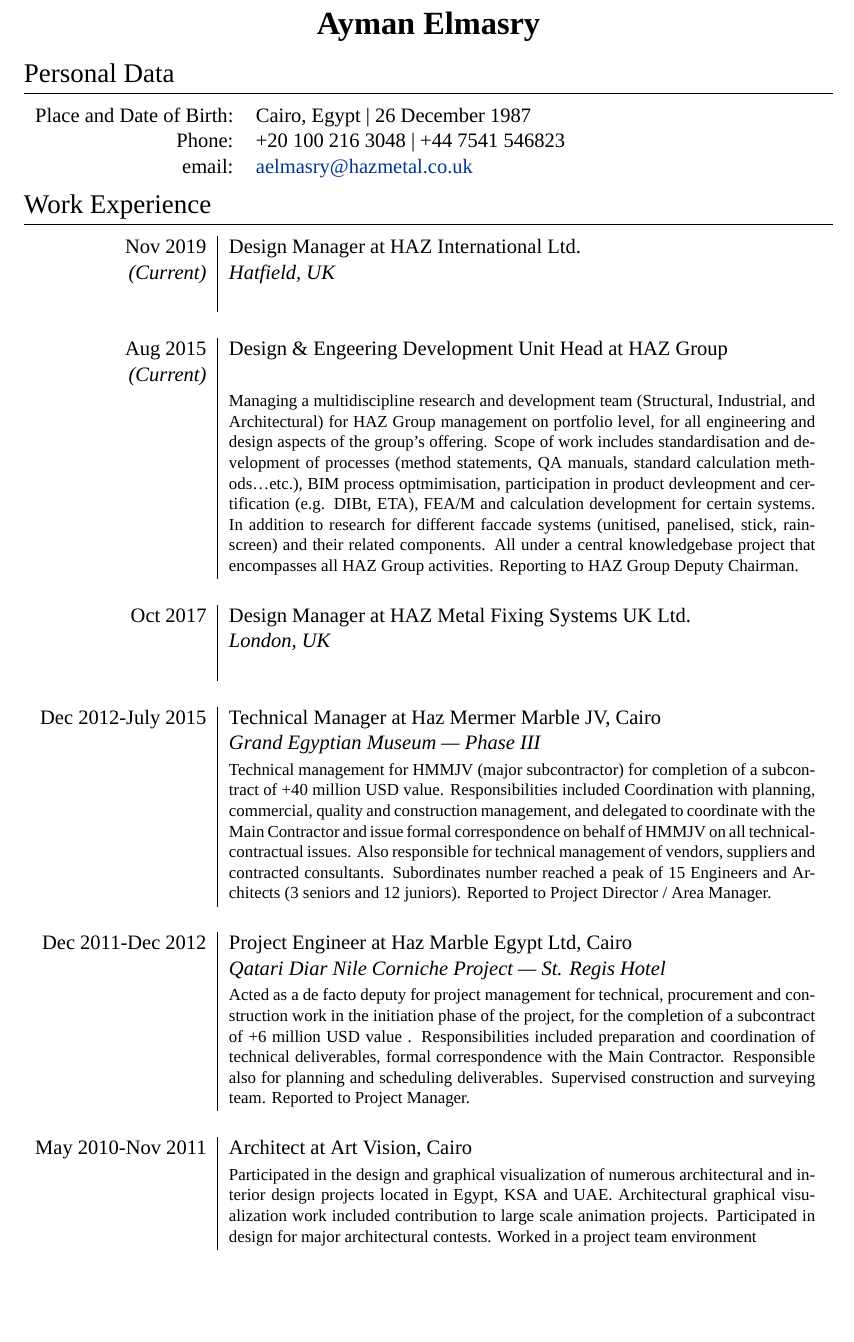
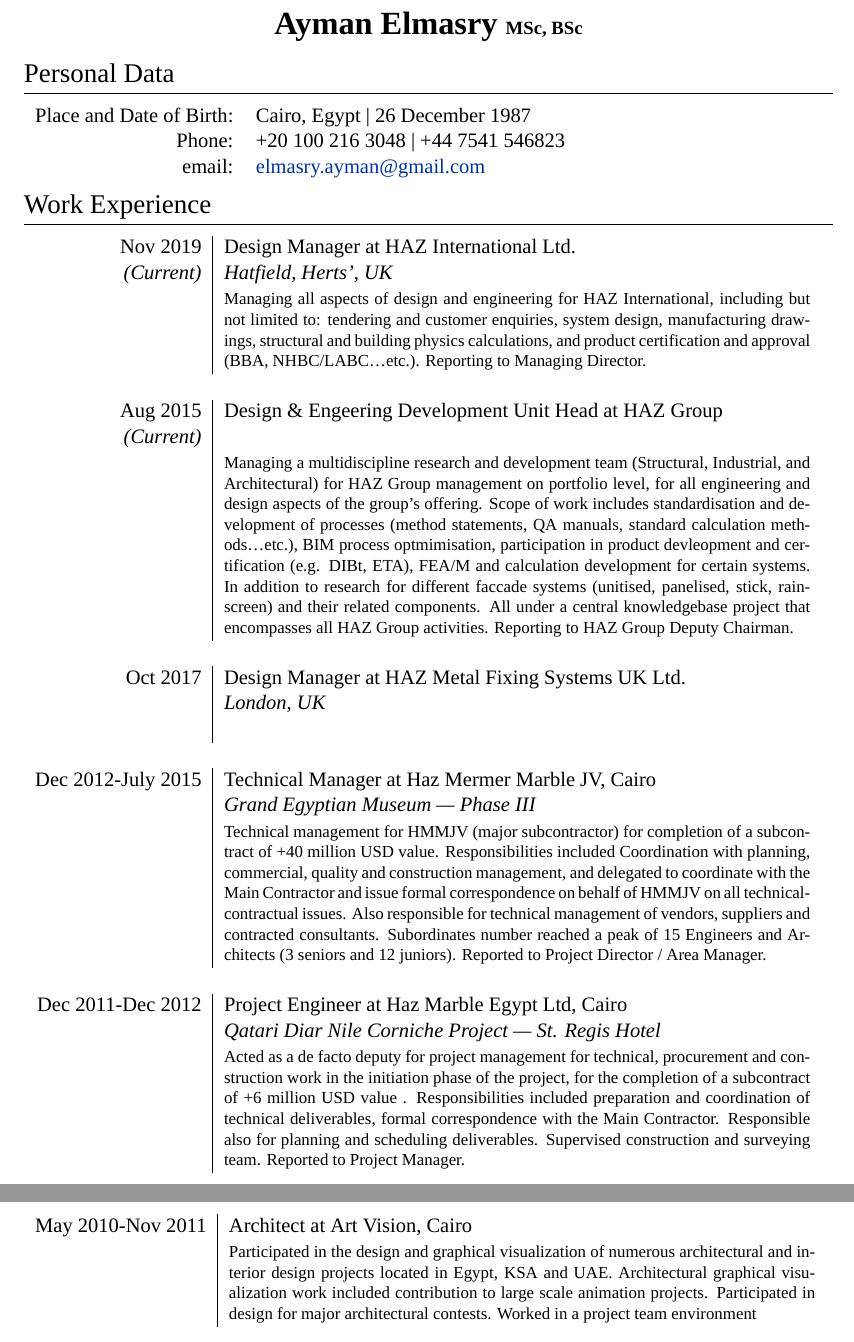
Before and after one commit to emz/CV, a LaTeX document (AymanElmasry.tex): part of page 1 of 3 before the commit and two parts of pages 1 and 2 of 3 after it, the two joined at a grey line, cut so that both start at the same text, the shorter picture padded with empty space. Compiled offline with XeLaTeX; a missing font is replaced by an installed copy or a similar font.

Commit message:
update
requested by hany, thought to update first. Details for HAZ Int. position.

```diff
--- a/AymanElmasry.tex
+++ b/AymanElmasry.tex
@@ -54,7 +54,7 @@
 %	NAME AND CONTACT INFORMATION
 %----------------------------------------------------------------------------------------
 
-\par{\centering{\textbf{\LARGE Ayman Elmasry}}\bigskip\par} % Your name
+\par{\centering{\textbf{\LARGE Ayman Elmasry \small MSc, BSc}}\bigskip\par} % Your name
 
 \vspace{-0.3cm}
 \section{Personal Data}
@@ -63,7 +63,7 @@
 \textsc{Place and Date of Birth:} & Cairo, Egypt | 26 December 1987 \\
 %\textsc{Address:} & 7 Elrahala Elboghdady, Cairo, Egypt \\
 \textsc{Phone:} & +20 100 216 3048 | +44 7541 546823 \\
-\textsc{email:} & \href{mailto:ayman-elmasry@hazeg.com}{aelmasry@hazmetal.co.uk}
+\textsc{email:} & \href{mailto:elmasry.ayman@gmail.com}{elmasry.ayman@gmail.com}
 \end{tabular}
 
 %----------------------------------------------------------------------------------------
@@ -75,8 +75,8 @@
 \begin{tabular}{r|p{11cm}}
 
 \textsc{Nov 2019} & Design Manager at \textsc{HAZ International Ltd.}\\
-\emph{(Current)} & \emph{Hatfield, UK} \\
-& \footnotesize{}\\
+\emph{(Current)} & \emph{Hatfield, Herts', UK} \\
+& \footnotesize{Managing all aspects of design and engineering for HAZ International, including but not limited to: tendering and customer enquiries, system design, manufacturing drawings, structural and building physics calculations, and product certification and approval (BBA, NHBC/LABC\ldots{}etc.). Reporting to Managing Director.}\\
 \multicolumn{2}{c}{} \\
 
 %------------------------------------------------
@@ -112,16 +112,15 @@
 %------------------------------------------------
 
 
+\end{tabular}
+
+\begin{tabular}{r|p{11cm}}
+
 \textsc{May 2010-Nov 2011} & Architect at \textsc{Art Vision}, Cairo \emph{}\\
 & \footnotesize{Participated in the design and graphical visualization of numerous architectural and interior design projects located in Egypt, KSA and UAE. Architectural graphical visualization work included contribution to large scale animation projects. Participated in design for major architectural contests. Worked in a project team environment}\\
 \multicolumn{2}{c}{} \\
 
-
 %------------------------------------------------
-
-\end{tabular}
-
-\begin{tabular}{r|p{11cm}}
 
 \textsc{Sep 2009-Apr 2010} & Junior Architect at \textsc{Enviro-Civec}, Cairo \emph{}\\
 & \footnotesize{Technical documentation (working drawings) of multi-billion pound (EGP) infrastructure, industrial and plant projects. Architectural detailing of residential projects. Worked in a multidisciplinary team of engineers (civil, structural, MEP \ldots{}etc.)}\\
```
Also changed, not shown: AymanElmasry.pdf, 3 other files.
